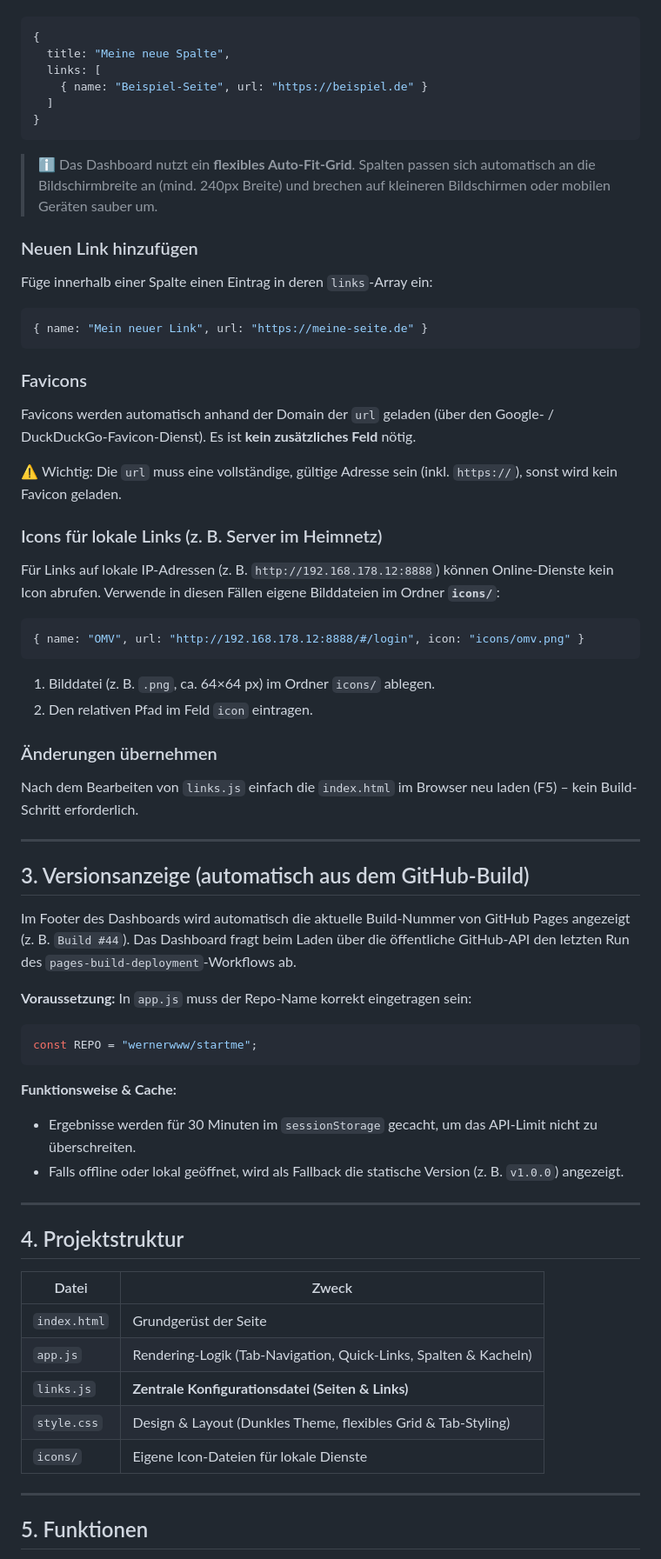
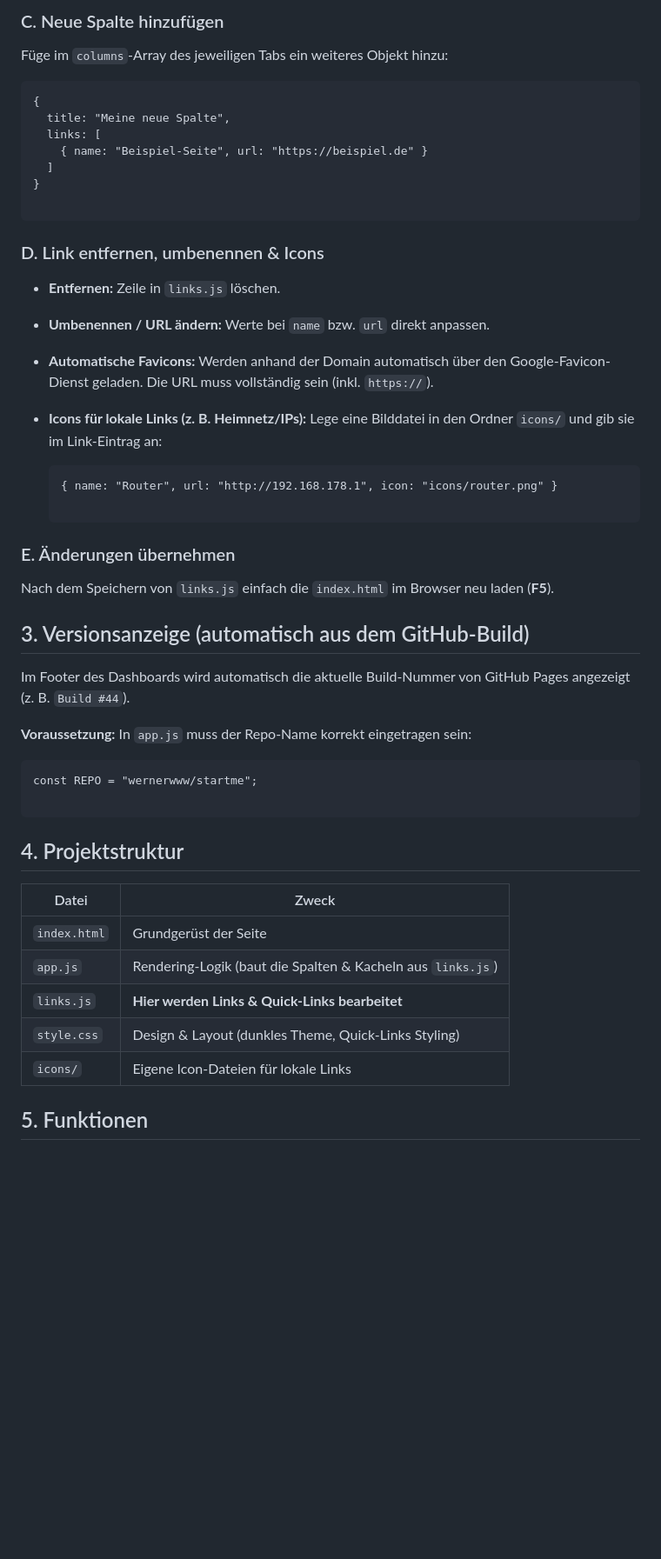
Before and after one commit to wernerwww/startme, a Markdown page: README.md, the part around one of its changes. Shown at 87% size. GitHub-like rendering; blank space fills up the shorter version.

````diff
--- a/README.md
+++ b/README.md
@@ -88,71 +89,57 @@ Füge im `columns`-Array der jeweiligen Seite ein neues Objekt ein:
+### C. Neue Spalte hinzufügen
+
+Füge im `columns`-Array des jeweiligen Tabs ein weiteres Objekt hinzu:
+
+```
 {
   title: "Meine neue Spalte",
   links: [
     { name: "Beispiel-Seite", url: "https://beispiel.de" }
   ]
 }
+
 ```
 
-> ℹ️ Das Dashboard nutzt ein **flexibles Auto-Fit-Grid**. Spalten passen sich automatisch an die Bildschirmbreite an (mind. 240px Breite) und brechen auf kleineren Bildschirmen oder mobilen Geräten sauber um.
+### D. Link entfernen, umbenennen & Icons
 
-### Neuen Link hinzufügen
+* **Entfernen:** Zeile in `links.js` löschen.
 
-Füge innerhalb einer Spalte einen Eintrag in deren `links`-Array ein:
+* **Umbenennen / URL ändern:** Werte bei `name` bzw. `url` direkt anpassen.
 
-```javascript
-{ name: "Mein neuer Link", url: "https://meine-seite.de" }
-```
+* **Automatische Favicons:** Werden anhand der Domain automatisch über den Google-Favicon-Dienst geladen. Die URL muss vollständig sein (inkl. `https://`).
 
-### Favicons
+* **Icons für lokale Links (z. B. Heimnetz/IPs):**
+  Lege eine Bilddatei in den Ordner `icons/` und gib sie im Link-Eintrag an:
 
-Favicons werden automatisch anhand der Domain der `url` geladen (über den Google- / DuckDuckGo-Favicon-Dienst). Es ist **kein zusätzliches Feld** nötig.
+  ```
+  { name: "Router", url: "http://192.168.178.1", icon: "icons/router.png" }
 
-⚠️ Wichtig: Die `url` muss eine vollständige, gültige Adresse sein (inkl. `https://`), sonst wird kein Favicon geladen.
+  ```
 
-### Icons für lokale Links (z. B. Server im Heimnetz)
+### E. Änderungen übernehmen
 
-Für Links auf lokale IP-Adressen (z. B. `http://192.168.178.12:8888`) können Online-Dienste kein Icon abrufen. Verwende in diesen Fällen eigene Bilddateien im Ordner **`icons/`**:
-
-```javascript
-{ name: "OMV", url: "http://192.168.178.12:8888/#/login", icon: "icons/omv.png" }
-```
-
-1. Bilddatei (z. B. `.png`, ca. 64×64 px) im Ordner `icons/` ablegen.
-2. Den relativen Pfad im Feld `icon` eintragen.
-
-### Änderungen übernehmen
-
-Nach dem Bearbeiten von `links.js` einfach die `index.html` im Browser neu laden (F5) – kein Build-Schritt erforderlich.
-
----
+Nach dem Speichern von `links.js` einfach die `index.html` im Browser neu laden (**F5**).
 
 ## 3. Versionsanzeige (automatisch aus dem GitHub-Build)
 
-Im Footer des Dashboards wird automatisch die aktuelle Build-Nummer von GitHub Pages angezeigt (z. B. `Build #44`). Das Dashboard fragt beim Laden über die öffentliche GitHub-API den letzten Run des `pages-build-deployment`-Workflows ab.
+Im Footer des Dashboards wird automatisch die aktuelle Build-Nummer von GitHub Pages angezeigt (z. B. `Build #44`).
 
 **Voraussetzung:** In `app.js` muss der Repo-Name korrekt eingetragen sein:
 
-```javascript
+```
 const REPO = "wernerwww/startme";
+
 ```
-
-**Funktionsweise & Cache:**
-- Ergebnisse werden für 30 Minuten im `sessionStorage` gecacht, um das API-Limit nicht zu überschreiten.
-- Falls offline oder lokal geöffnet, wird als Fallback die statische Version (z. B. `v1.0.0`) angezeigt.
-
----
 
 ## 4. Projektstruktur
 
 | Datei | Zweck |
-|---|---|
+| ----- | ----- |
 | `index.html` | Grundgerüst der Seite |
-| `app.js` | Rendering-Logik (Tab-Navigation, Quick-Links, Spalten & Kacheln) |
-| `links.js` | **Zentrale Konfigurationsdatei (Seiten & Links)** |
-| `style.css` | Design & Layout (Dunkles Theme, flexibles Grid & Tab-Styling) |
-| `icons/` | Eigene Icon-Dateien für lokale Dienste |
-
----
+| `app.js` | Rendering-Logik (baut die Spalten & Kacheln aus `links.js`) |
+| `links.js` | **Hier werden Links & Quick-Links bearbeitet** |
+| `style.css` | Design & Layout (dunkles Theme, Quick-Links Styling) |
+| `icons/` | Eigene Icon-Dateien für lokale Links |
 
 ## 5. Funktionen
 
````
Also changed, not shown: other parts of README.md (+65 -61 lines).
